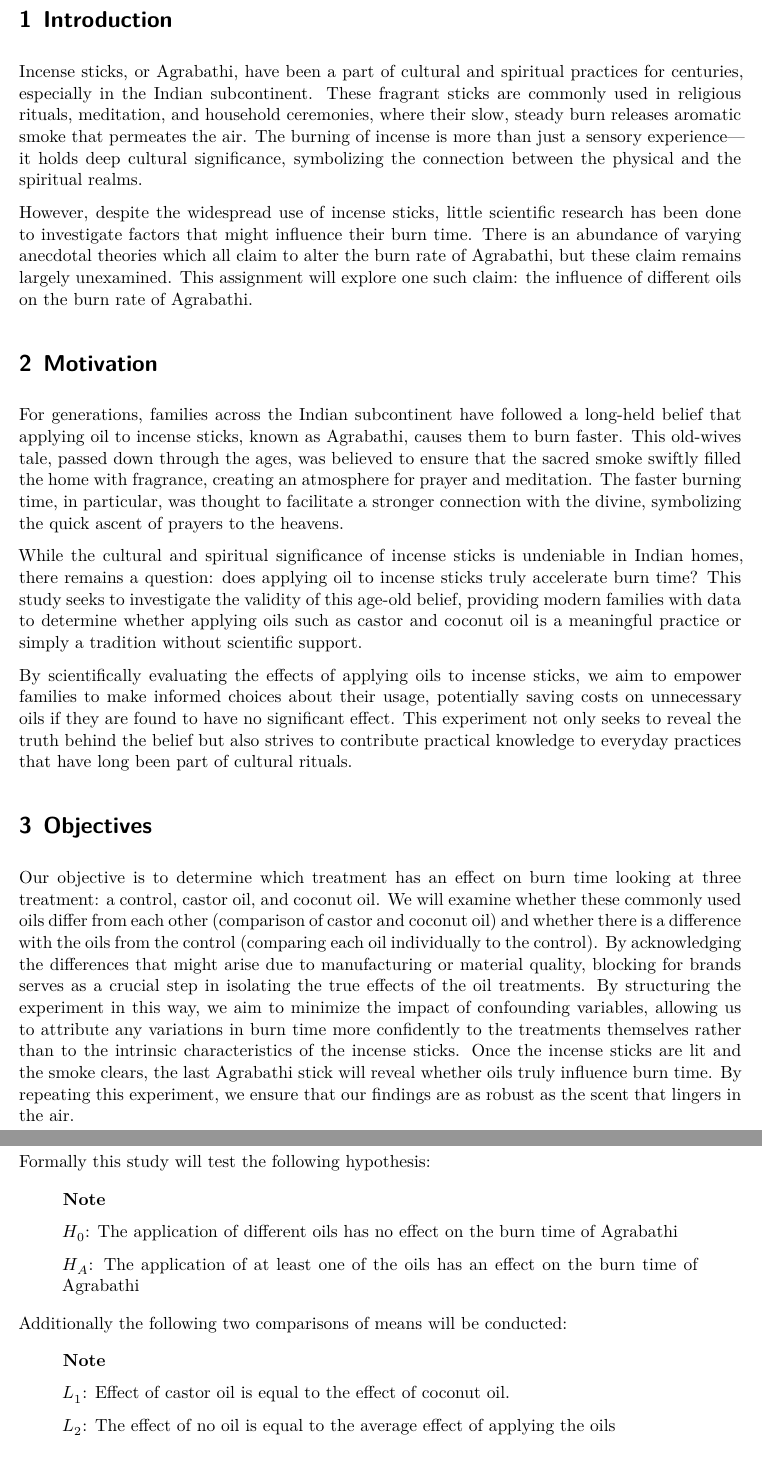
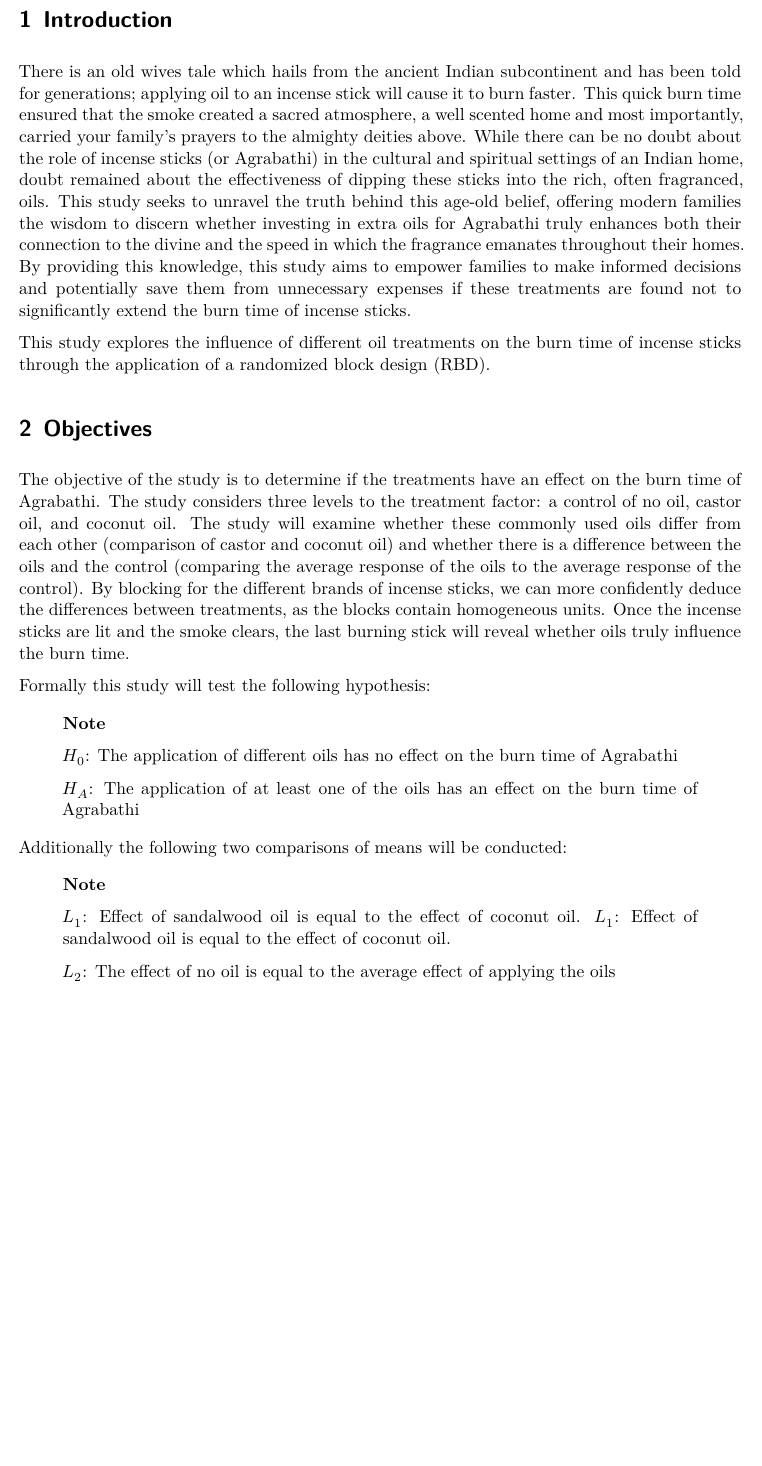
Before and after one commit to Not-Hiesenberg/STA2005S-EDAss, a Quarto document (STA2005S-EDAss1-DhiyaAndKeeran.qmd): two parts of pages 3 and 4 of 15 before the commit and part of page 3 of 14 after it, the two joined at a grey line, cut so that both start at the same text, the shorter picture padded with empty space. Rendered offline with R 4.5, knitr and Pandoc in place of Quarto, then LaTeX, with nearby package versions; some code elsewhere in the file could not run offline.

Commit message:
Reapply "Changes to intro, motivation (reword), interaction, conclusion, effects"
This reverts commit 9cb96945768d11cbe140d2ea704e3e6b6d69b7db.

```diff
--- a/STA2005S-EDAss1-DhiyaAndKeeran.qmd
+++ b/STA2005S-EDAss1-DhiyaAndKeeran.qmd
@@ -36,19 +36,12 @@ library(psych)
 
 \newpage
 # Introduction
-Incense sticks, or Agrabathi, have been a part of cultural and spiritual practices for centuries, especially in the Indian subcontinent. These fragrant sticks are commonly used in religious rituals, meditation, and household ceremonies, where their slow, steady burn releases aromatic smoke that permeates the air. The burning of incense is more than just a sensory experience—it holds deep cultural significance, symbolizing the connection between the physical and the spiritual realms.
+There is an old wives tale which hails from the ancient Indian subcontinent and has been told for generations; applying oil to an incense stick will cause it to burn faster. This quick burn time ensured that the smoke created a sacred atmosphere, a well scented home and most importantly, carried your family’s prayers to the almighty deities above. While there can be no doubt about the role of incense sticks (or Agrabathi) in the cultural and spiritual settings of an Indian home, doubt remained about the effectiveness of dipping these sticks into the rich, often fragranced, oils. This study seeks to unravel the truth behind this age-old belief, offering modern families the wisdom to discern whether investing in extra oils for Agrabathi truly enhances both their connection to the divine and the speed in which the fragrance emanates throughout their homes. By providing this knowledge, this study aims to empower families to make informed decisions and potentially save them from unnecessary expenses if these treatments are found not to significantly extend the burn time of incense sticks.
 
-However, despite the widespread use of incense sticks, little scientific research has been done to investigate factors that might influence their burn time. There is an abundance of varying anecdotal theories which all claim to alter the burn rate of Agrabathi, but these claim remains largely unexamined. This assignment will explore one such claim: the influence of different oils on the burn rate of Agrabathi.
-
-# Motivation
-For generations, families across the Indian subcontinent have followed a long-held belief that applying oil to incense sticks, known as Agrabathi, causes them to burn faster. This old-wives tale, passed down through the ages, was believed to ensure that the sacred smoke swiftly filled the home with fragrance, creating an atmosphere for prayer and meditation. The faster burning time, in particular, was thought to facilitate a stronger connection with the divine, symbolizing the quick ascent of prayers to the heavens.
-
-While the cultural and spiritual significance of incense sticks is undeniable in Indian homes, there remains a question: does applying oil to incense sticks truly accelerate burn time? This study seeks to investigate the validity of this age-old belief, providing modern families with data to determine whether applying oils such as castor and coconut oil is a meaningful practice or simply a tradition without scientific support.
-
-By scientifically evaluating the effects of applying oils to incense sticks, we aim to empower families to make informed choices about their usage, potentially saving costs on unnecessary oils if they are found to have no significant effect. This experiment not only seeks to reveal the truth behind the belief but also strives to contribute practical knowledge to everyday practices that have long been part of cultural rituals.
+This study explores the influence of different oil treatments on the burn time of incense sticks through the application of a randomized block design (RBD).
 
 # Objectives
-Our objective is to determine which treatment has an effect on burn time looking at three treatment: a control, castor oil, and coconut oil. We will examine whether these commonly used oils differ from each other (comparison of castor and coconut oil) and whether there is a difference with the oils from the control (comparing each oil individually to the control). By acknowledging the differences that might arise due to manufacturing or material quality, blocking for brands serves as a crucial step in isolating the true effects of the oil treatments. By structuring the experiment in this way, we aim to minimize the impact of confounding variables, allowing us to attribute any variations in burn time more confidently to the treatments themselves rather than to the intrinsic characteristics of the incense sticks. Once the incense sticks are lit and the smoke clears, the last Agrabathi stick will reveal whether oils truly influence burn time. By repeating this experiment, we ensure that our findings are as robust as the scent that lingers in the air.
+The objective of the study is to determine if the treatments have an effect on the burn time of Agrabathi. The study considers three levels to the treatment factor: a control of no oil, castor oil, and coconut oil. The study will examine whether these commonly used oils differ from each other (comparison of castor and coconut oil)  and whether there is a difference between the oils and the control (comparing the average response of the oils to the average response of the control). By blocking for the different brands of incense sticks, we can more confidently deduce the differences between treatments, as the blocks contain homogeneous units. Once the incense sticks are lit and the smoke clears, the last burning stick will reveal whether oils truly influence the burn time.
 
 Formally this study will test the following hypothesis:
 
@@ -60,7 +53,8 @@ $H_A$: The application of at least one of the oils has an effect on the burn tim
 Additionally the following two comparisons of means will be conducted:
 
 ::: {.callout-note appearance="simple"}
-$L_1$: Effect of castor oil is equal to the effect of coconut oil.
+$L_1$: Effect of sandalwood oil is equal to the effect of coconut oil.
+$L_1$: Effect of sandalwood oil is equal to the effect of coconut oil.
 
 $L_2$: The effect of no oil is equal to the average effect of applying the oils
 :::
```
